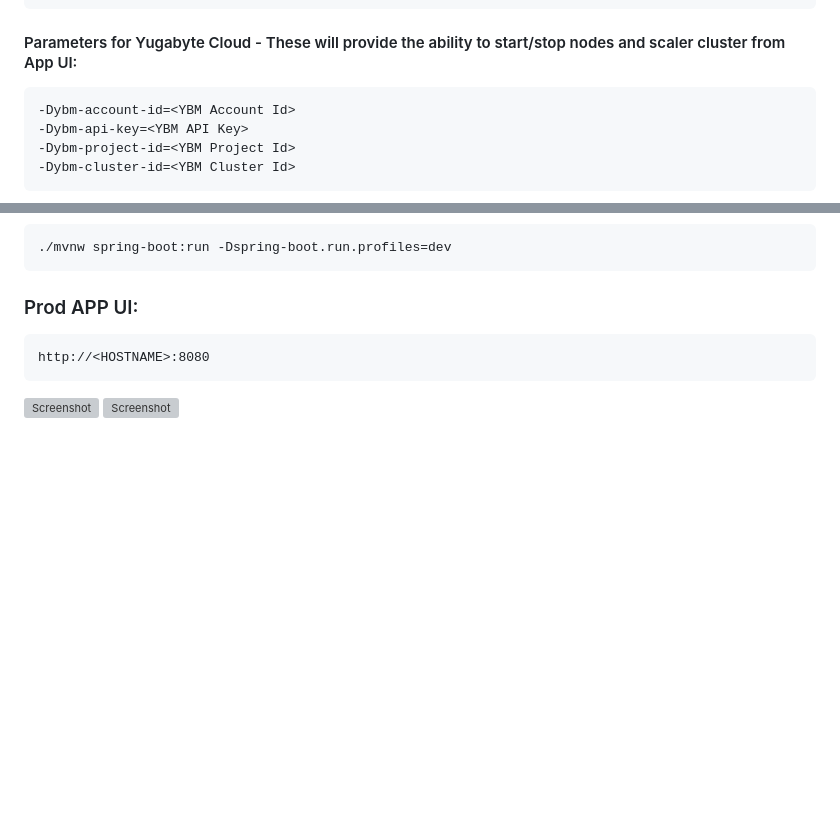
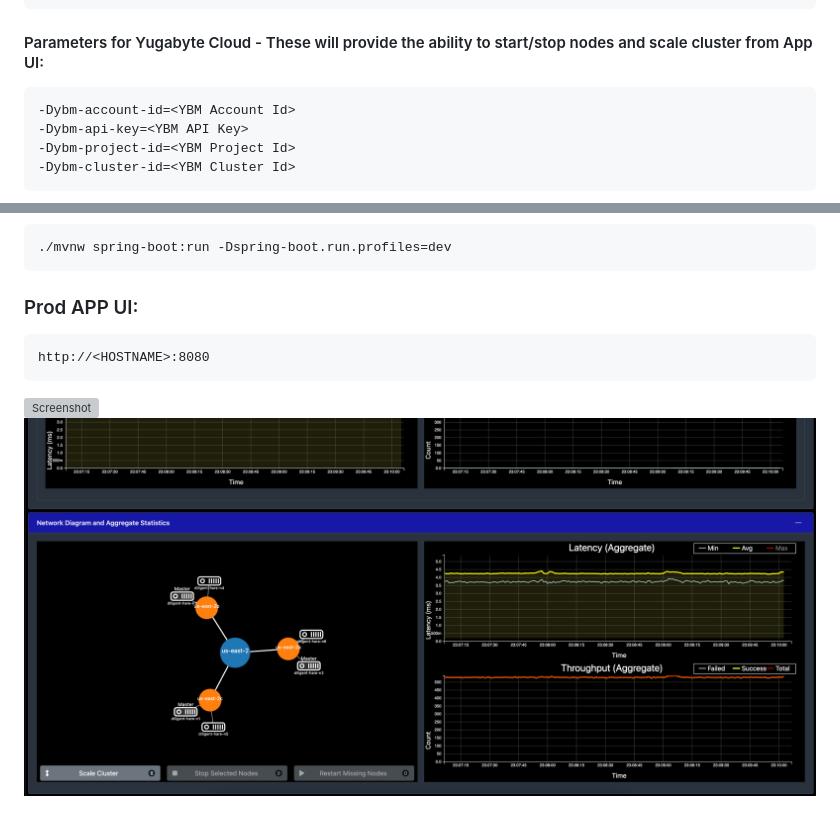
Before and after one commit to YugabyteDB-Samples/yb-workload-simulator, a Markdown page: README.md, 2 parts joined by grey strips. GitHub-like rendering; pictures changed too: docs/image2-new.png (added); blank space fills up the shorter version; grey boxes are pictures that could not be loaded.

Commit message:
fixed typo and added new screenshot

````diff
--- a/README.md
+++ b/README.md
@@ -35,7 +35,7 @@ java -DXmx=16g -Dmax-pool-size=10 -Dnode=<database-ip-or-name> -Ddbuser=<db-user
 -Dsslrootcert=<certificatepath>
 ```
 
-#### Parameters for Yugabyte Cloud - These will provide the ability to start/stop nodes and scaler cluster from App UI:
+#### Parameters for Yugabyte Cloud - These will provide the ability to start/stop nodes and scale cluster from App UI:
 
 ```
 -Dybm-account-id=<YBM Account Id>
@@ -64,4 +64,4 @@ java -DXmx=16g -Dmax-pool-size=10 -Dnode=<database-ip-or-name> -Ddbuser=<db-user
 http://<HOSTNAME>:8080
 ```
 ![Screenshot](docs/image1.png)
-![Screenshot](docs/image2.png)
+![Screenshot](docs/image2-new.png)
````
Also changed, not shown: 1 other file.
